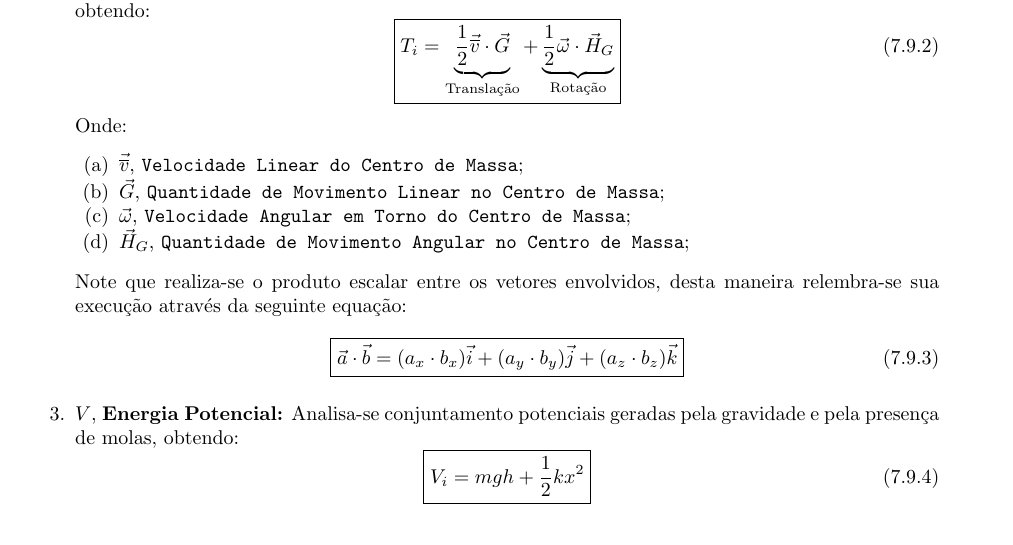
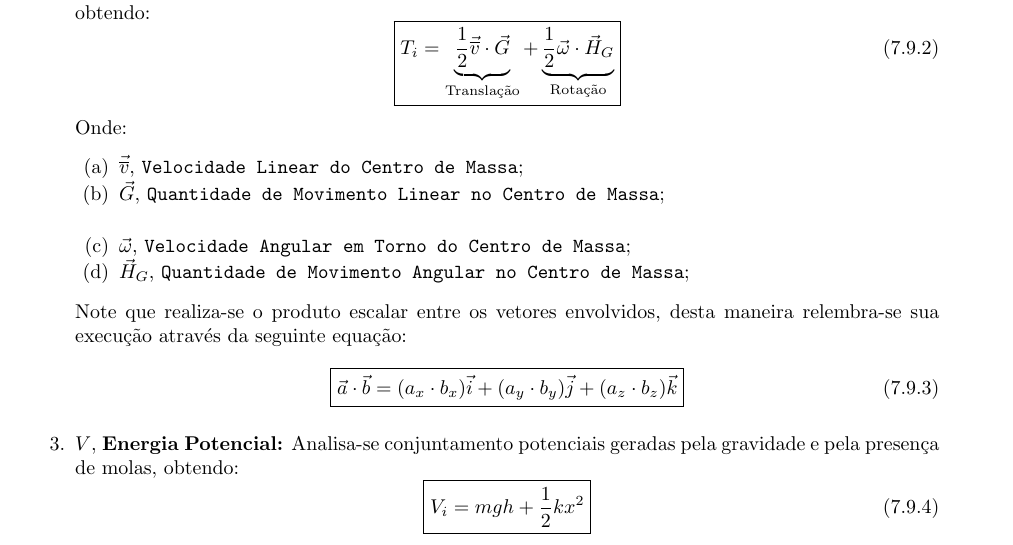
Before and after one commit to tr0fin0/classes_unicamp, a LaTeX document (em404/em404.tex): part of page 32 of 32, cut so that both start at the same text. Compiled offline with pdfLaTeX.

Commit message:
:construction: add vspace

```diff
--- a/em404/em404.tex
+++ b/em404/em404.tex
@@ -1738,7 +1738,7 @@
                         \begin{enumerate}[rightmargin = \leftmargin, noitemsep]
                             \item $\vec{\overline{v}}$, \texttt{Velocidade Linear do Centro de Massa};
 
-                            \item $\vec{G}$, \texttt{Quantidade de Movimento Linear no Centro de Massa};
+                            \item $\vec{G}$, \texttt{Quantidade de Movimento Linear no Centro de Massa}; \vspace{5mm}
 
                             \item $\vec{\omega}$, \texttt{Velocidade Angular em Torno do Centro de Massa};
 
```
